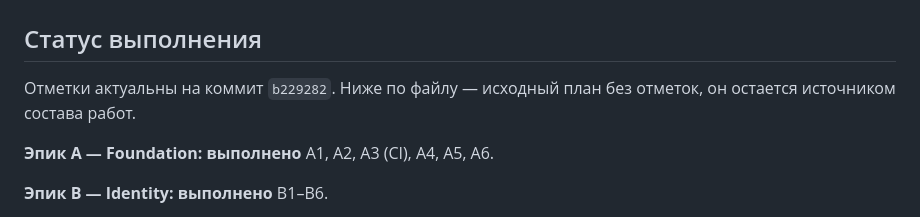
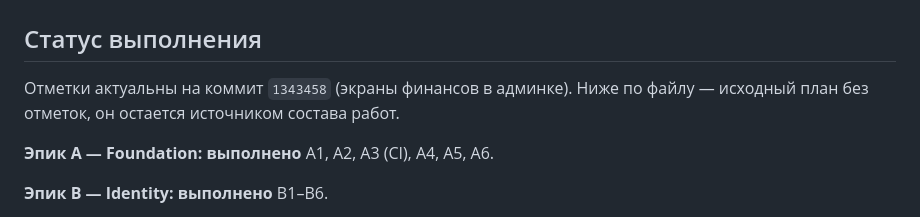
Before and after one commit to soferty2020/Oktagon, a Markdown page: docs/19-backlog.md, the part around the change. GitHub-like rendering.

```diff
--- a/docs/19-backlog.md
+++ b/docs/19-backlog.md
@@ -2,8 +2,8 @@
 
 ## Статус выполнения
 
-Отметки актуальны на коммит `b229282`. Ниже по файлу — исходный план без отметок,
-он остается источником состава работ.
+Отметки актуальны на коммит `1343458` (экраны финансов в админке). Ниже по файлу
+— исходный план без отметок, он остается источником состава работ.
 
 **Эпик A — Foundation: выполнено**
 A1, A2, A3 (CI), A4, A5, A6.
```
Also changed, not shown: docs/26-implementation-foundation.md (+10 -3 lines).
